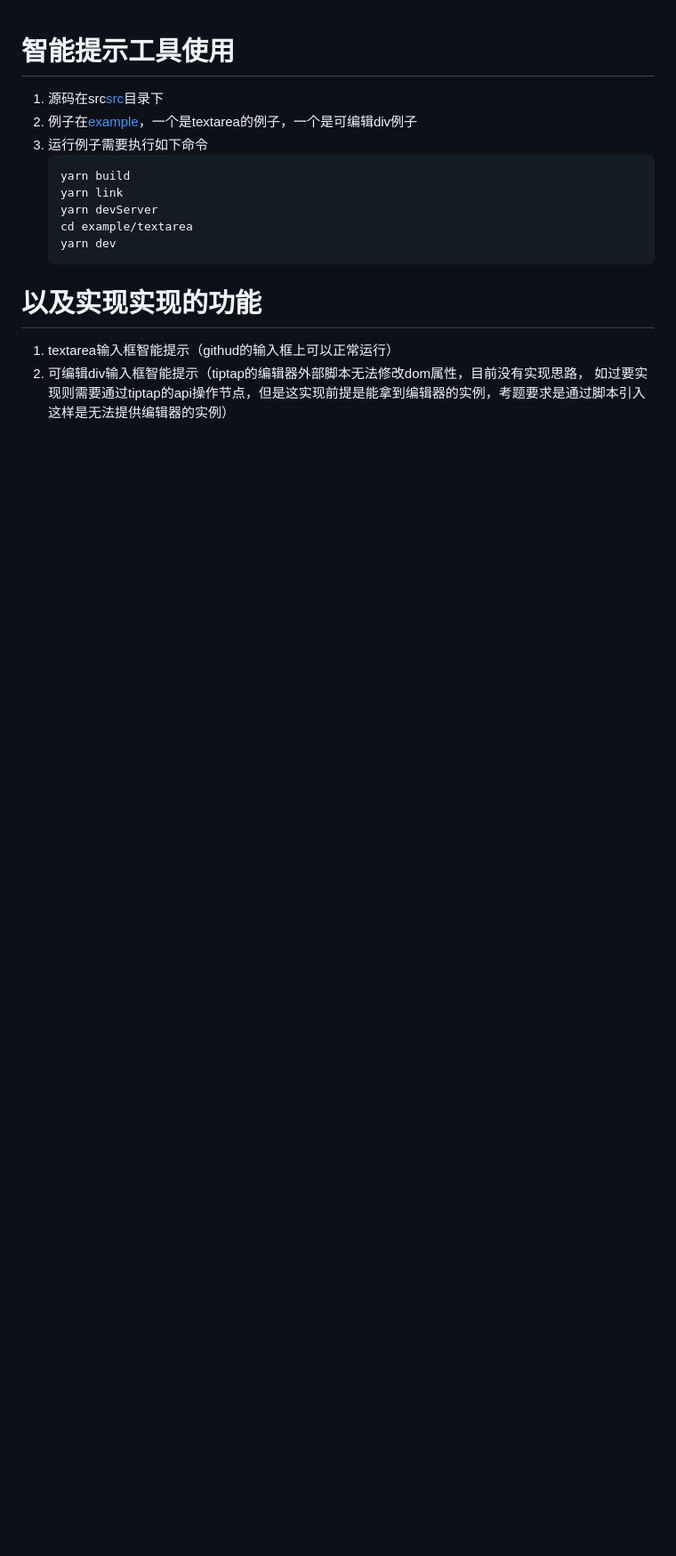
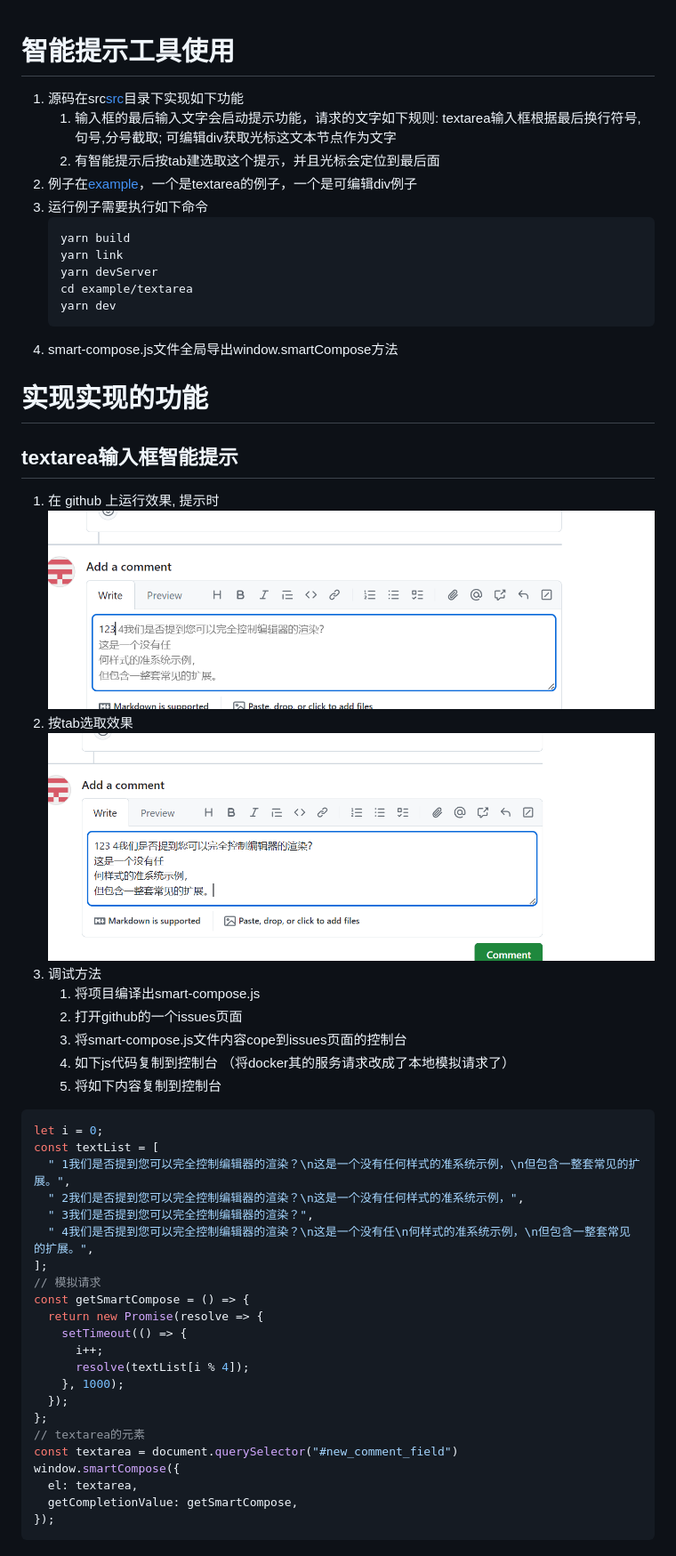
Before and after one commit to cfj1996/smart-compose, a Markdown page: README.md, the part around the change printed below. Shown: that part at 89% size. Drawn GitHub-style; pictures changed too: img.png (added), img_1.png (added); blank space fills up the shorter version.

````diff
--- a/README.md
+++ b/README.md
@@ -1,6 +1,9 @@
 # 智能提示工具使用
 
-1. 源码在src[src](src)目录下
+1. 源码在src[src](src)目录下实现如下功能
+    1. 输入框的最后输入文字会启动提示功能，请求的文字如下规则:
+       textarea输入框根据最后换行符号, 句号,分号截取; 可编辑div获取光标这文本节点作为文字
+    2. 有智能提示后按tab建选取这个提示，并且光标会定位到最后面
 2. 例子在[example](example)，一个是textarea的例子，一个是可编辑div例子
 3. 运行例子需要执行如下命令
    ```shell
@@ -10,9 +13,45 @@
    cd example/textarea
    yarn dev
    ```
+4. smart-compose.js文件全局导出window.smartCompose方法
 
-# 以及实现实现的功能
+# 实现实现的功能
 
-1. textarea输入框智能提示（githud的输入框上可以正常运行）
-2. 可编辑div输入框智能提示（tiptap的编辑器外部脚本无法修改dom属性，目前没有实现思路，
-   如过要实现则需要通过tiptap的api操作节点，但是这实现前提是能拿到编辑器的实例，考题要求是通过脚本引入这样是无法提供编辑器的实例）
+## textarea输入框智能提示
+
+1. 在 github 上运行效果, 提示时
+   ![img.png](img.png)
+2. 按tab选取效果
+   ![img_1.png](img_1.png)
+3. 调试方法
+    1. 将项目编译出smart-compose.js
+    2. 打开github的一个issues页面
+    3. 将smart-compose.js文件内容cope到issues页面的控制台
+    4. 如下js代码复制到控制台 （将docker其的服务请求改成了本地模拟请求了）
+    5. 将如下内容复制到控制台
+
+```javascript
+let i = 0;
+const textList = [
+  " 1我们是否提到您可以完全控制编辑器的渲染？\n这是一个没有任何样式的准系统示例，\n但包含一整套常见的扩展。",
+  " 2我们是否提到您可以完全控制编辑器的渲染？\n这是一个没有任何样式的准系统示例，",
+  " 3我们是否提到您可以完全控制编辑器的渲染？",
+  " 4我们是否提到您可以完全控制编辑器的渲染？\n这是一个没有任\n何样式的准系统示例，\n但包含一整套常见的扩展。",
+];
+// 模拟请求
+const getSmartCompose = () => {
+  return new Promise(resolve => {
+    setTimeout(() => {
+      i++;
+      resolve(textList[i % 4]);
+    }, 1000);
+  });
+};
+// textarea的元素
+const textarea = document.querySelector("#new_comment_field")
+window.smartCompose({
+  el: textarea,
+  getCompletionValue: getSmartCompose,
+});
+```
+
````
Also changed, not shown: other parts of README.md (+65 -0 lines), img_2.png (added), img_3.png (added), 3 other files.
